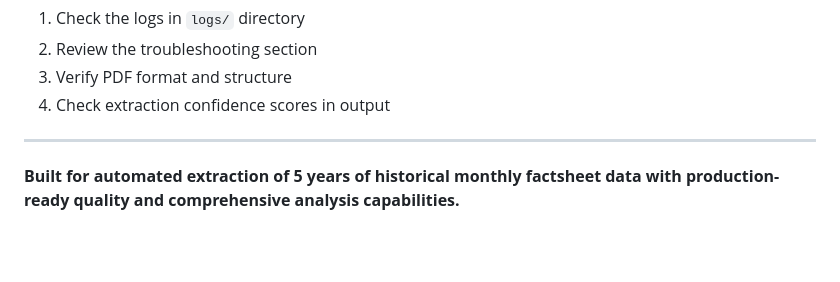
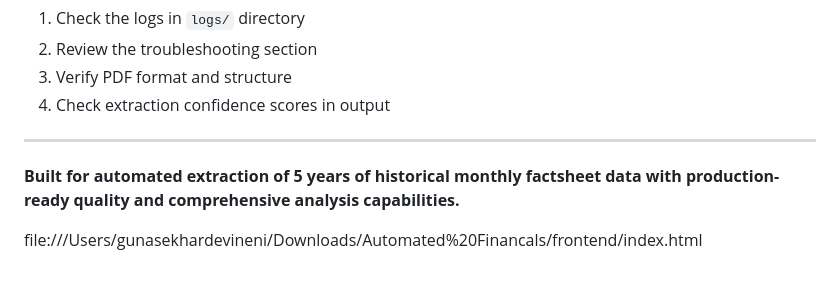
Before and after one commit to Sekhar0306/Mirai-Alpha, a Markdown page: README.md, the part around the change. Drawn GitHub-style; blank space fills up the shorter version.

```diff
--- a/README.md
+++ b/README.md
@@ -476,3 +476,6 @@ For issues or questions:
 ---
 
 **Built for automated extraction of 5 years of historical monthly factsheet data with production-ready quality and comprehensive analysis capabilities.**
+
+
+file:///Users/gunasekhardevineni/Downloads/Automated%20Financals/frontend/index.html
```
